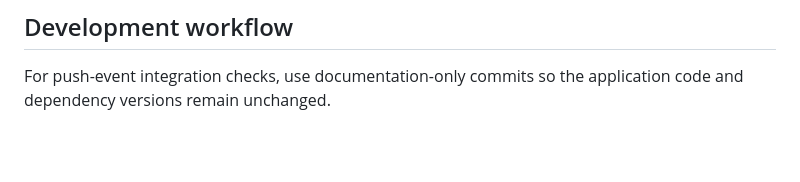
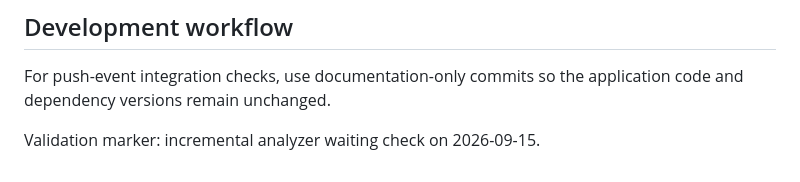
Before and after one commit to votrumar/aisle-test-repo, a Markdown page: README.md, the part around the change. Rendered like a GitHub page; blank space fills up the shorter version.

Commit message:
docs: trigger incremental analyzer waiting check

```diff
--- a/README.md
+++ b/README.md
@@ -113,3 +113,5 @@ DATABASE_URL=postgresql+psycopg://monitoring:monitoring@localhost:5432/monitorin
 
 For push-event integration checks, use documentation-only commits so the
 application code and dependency versions remain unchanged.
+
+Validation marker: incremental analyzer waiting check on 2026-09-15.
```
